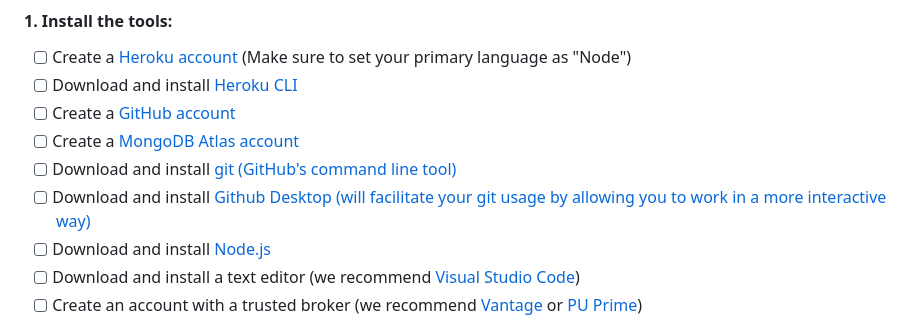
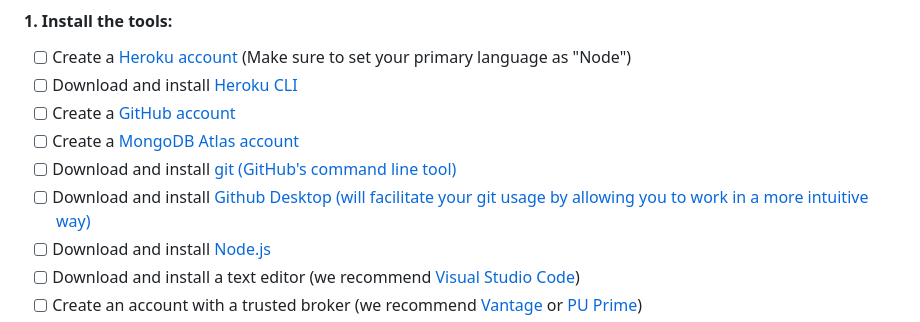
Before and after one commit to IllimitedandCompany/TradingServer, a Markdown page: README.md, the part around the change. Drawn GitHub-style.

```diff
--- a/README.md
+++ b/README.md
@@ -11,7 +11,7 @@ But first, there are a few accounts you’ll need to set up and technologies you
 - [ ] Create a <a href="https://github.com/join" target="_blank">GitHub account</a>
 - [ ] Create a <a href="https://www.mongodb.com/cloud/atlas/register" target="_blank">MongoDB Atlas account</a>
 - [ ] Download and install <a href="https://help.github.com/articles/set-up-git/#setting-up-git" target="_blank">git (GitHub's command line tool)</a>
-- [ ] Download and install <a href="https://desktop.github.com/" target="_blank">Github Desktop (will facilitate your git usage by allowing you to work in a more interactive way)</a>
+- [ ] Download and install <a href="https://desktop.github.com/" target="_blank">Github Desktop (will facilitate your git usage by allowing you to work in a more intuitive way)</a>
 - [ ] Download and install <a href="https://nodejs.org/en/download/" target="_blank">Node.js</a>
 - [ ] Download and install a text editor (we recommend <a href="https://code.visualstudio.com/" target="_blank">Visual Studio Code</a>)
 - [ ] Create an account with a trusted broker (we recommend <a href="https://www.vantagemarkets.com/login/" target="_blank">Vantage</a> or <a href="https://www.puprime.com/" target="_blank">PU Prime</a>)
```
